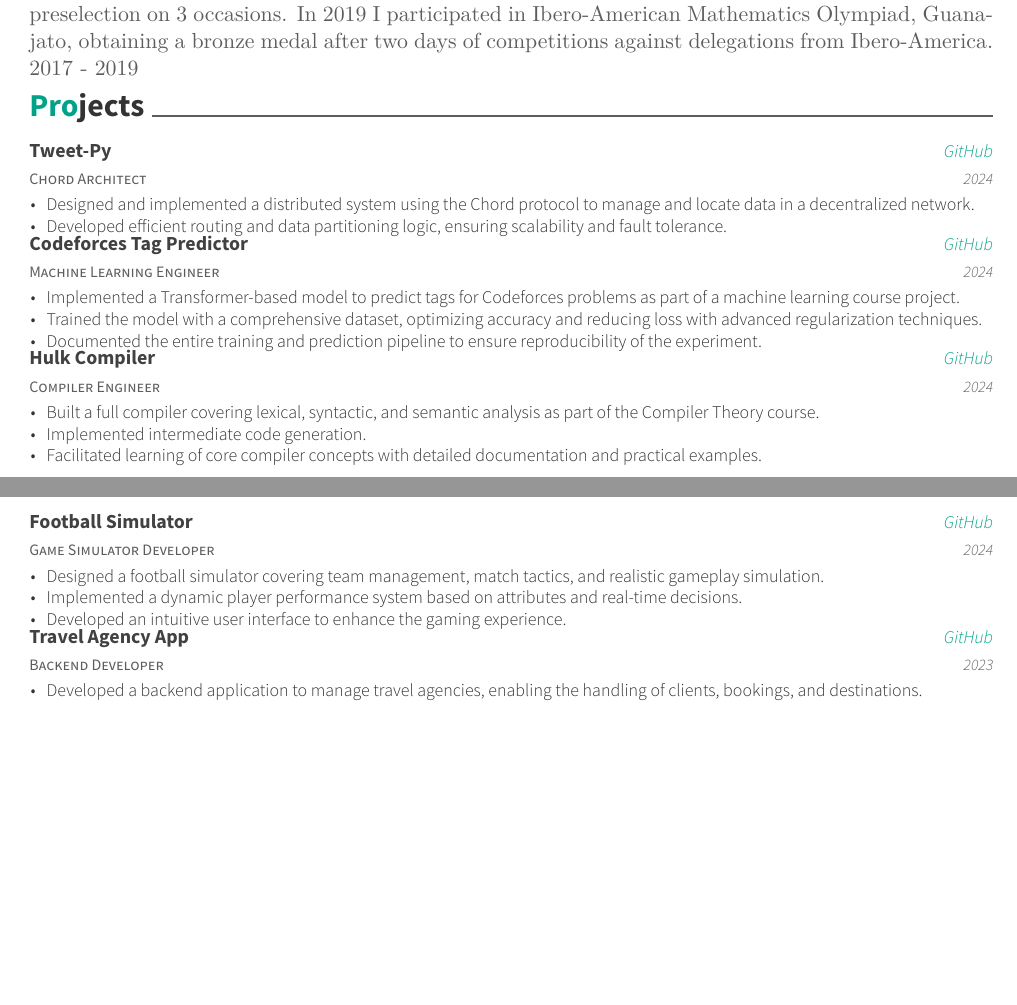
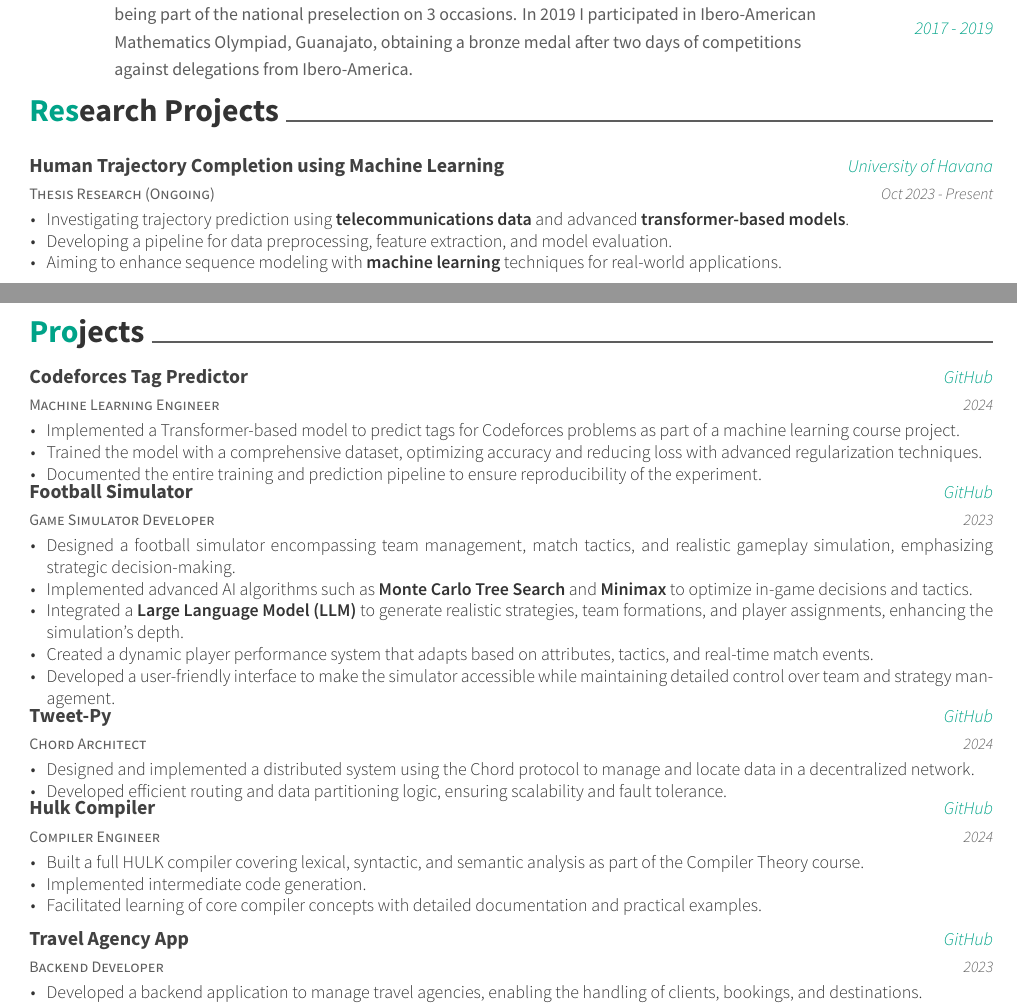
Before and after one commit to alexsierra45/cv, a LaTeX CV (resume.tex, which reads awesome-cv.cls, resume/extracurricular.tex): two parts of pages 1 and 2 of 2, joined at a grey line, cut so that both start at the same text, the shorter picture padded with empty space. Compiled offline with XeLaTeX.

Commit message:
fixing some details

```diff
--- a/awesome-cv.cls
+++ b/awesome-cv.cls
@@ -247,11 +247,11 @@
 \newcommand*{\subentrylocationstyle}[1]{{\fontsize{7pt}{1em}\bodyfontlight\slshape\color{awesome} #1}}
 \newcommand*{\subdescriptionstyle}[1]{{\fontsize{8pt}{1em}\bodyfontlight\upshape\color{text} #1}}
 
-% For elements of honor
-\newcommand*{\honortitlestyle}[1]{{\fontsize{9pt}{1em}\bodyfont\color{graytext} #1}}
-\newcommand*{\honorpositionstyle}[1]{{\fontsize{9pt}{1em}\bodyfont\bfseries\color{darktext} #1}}
-\newcommand*{\honordatestyle}[1]{{\fontsize{9pt}{1em}\bodyfont\color{graytext} #1}}
-\newcommand*{\honorlocationstyle}[1]{{\fontsize{9pt}{1em}\bodyfontlight\slshape\color{awesome} #1}}
+% For elements of award
+\newcommand*{\awardtitlestyle}[1]{{\fontsize{9pt}{1em}\bodyfont\color{graytext} #1}}
+\newcommand*{\awardpositionstyle}[1]{{\fontsize{9pt}{1em}\bodyfont\bfseries\color{darktext} #1}}
+\newcommand*{\awarddatestyle}[1]{{\fontsize{9pt}{1em}\bodyfont\color{graytext} #1}}
+\newcommand*{\awardlocationstyle}[1]{{\fontsize{9pt}{1em}\bodyfontlight\slshape\color{awesome} #1}}
 
 % For elements of skill
 \newcommand*{\skilltypestyle}[1]{{\fontsize{10pt}{1em}\bodyfont\bfseries\color{darktext} #1}}
@@ -568,8 +568,8 @@
   \end{tabular*}
 }
 
-% Define an environment for cvhonor
-\newenvironment{cvhonors}{
+% Define an environment for cvaward
+\newenvironment{cvawards}{
   \begin{center}
     \setlength\tabcolsep{0pt}
     \setlength{\extrarowheight}{0pt}
--- a/resume/extracurricular.tex
+++ b/resume/extracurricular.tex
@@ -1,6 +1,32 @@
 \cvsection{Projects}
 \begin{cventries}
-  \cventry
+    \cventry
+    {Machine Learning Engineer}
+    {Codeforces Tag Predictor}
+    {GitHub}
+    {2024}
+    {
+      \begin{cvitems}
+        \item {Implemented a Transformer-based model to predict tags for Codeforces problems as part of a machine learning course project.}
+        \item {Trained the model with a comprehensive dataset, optimizing accuracy and reducing loss with advanced regularization techniques.}
+        \item {Documented the entire training and prediction pipeline to ensure reproducibility of the experiment.}
+      \end{cvitems}
+    }
+    \cventry
+    {Game Simulator Developer}
+    {Football Simulator}
+    {GitHub}
+    {2023}
+    {
+      \begin{cvitems}
+        \item {Designed a football simulator encompassing team management, match tactics, and realistic gameplay simulation, emphasizing strategic decision-making.}
+        \item {Implemented advanced AI algorithms such as \textbf{Monte Carlo Tree Search} and \textbf{Minimax} to optimize in-game decisions and tactics.}
+        \item {Integrated a \textbf{Large Language Model (LLM)} to generate realistic strategies, team formations, and player assignments, enhancing the simulation’s depth.}
+        \item {Created a dynamic player performance system that adapts based on attributes, tactics, and real-time match events.}
+        \item {Developed a user-friendly interface to make the simulator accessible while maintaining detailed control over team and strategy management.}
+      \end{cvitems}
+    }
+    \cventry
     {Chord Architect}
     {Tweet-Py}
     {GitHub}
@@ -12,41 +38,18 @@
       \end{cvitems}
     }
   \cventry
-    {Machine Learning Engineer}
-    {Codeforces Tag Predictor}
-    {GitHub}
-    {2024}
-    {
-      \begin{cvitems}
-        \item {Implemented a Transformer-based model to predict tags for Codeforces problems as part of a machine learning course project.}
-        \item {Trained the model with a comprehensive dataset, optimizing accuracy and reducing loss with advanced regularization techniques.}
-        \item {Documented the entire training and prediction pipeline to ensure reproducibility of the experiment.}
-      \end{cvitems}
-    }
-  \cventry
     {Compiler Engineer}
     {Hulk Compiler}
     {GitHub}
     {2024}
     {
       \begin{cvitems}
-        \item {Built a full compiler covering lexical, syntactic, and semantic analysis as part of the Compiler Theory course.}
+        \item {Built a full HULK compiler covering lexical, syntactic, and semantic analysis as part of the Compiler Theory course.}
         \item {Implemented intermediate code generation.}
         \item {Facilitated learning of core compiler concepts with detailed documentation and practical examples.}
       \end{cvitems}
     }
-  \cventry
-    {Game Simulator Developer}
-    {Football Simulator}
-    {GitHub}
-    {2024}
-    {
-      \begin{cvitems}
-        \item {Designed a football simulator covering team management, match tactics, and realistic gameplay simulation.}
-        \item {Implemented a dynamic player performance system based on attributes and real-time decisions.}
-        \item {Developed an intuitive user interface to enhance the gaming experience.}
-      \end{cvitems}
-    }
+
     \cventry
     {Backend Developer}
     {Travel Agency App}
```
Also changed, not shown: resume.tex (+3 -0 lines), resume/experience.tex (+1 -1 lines), resume/presentation.tex (+3 -3 lines), awesome-cv.cls (16 more changed lines).
